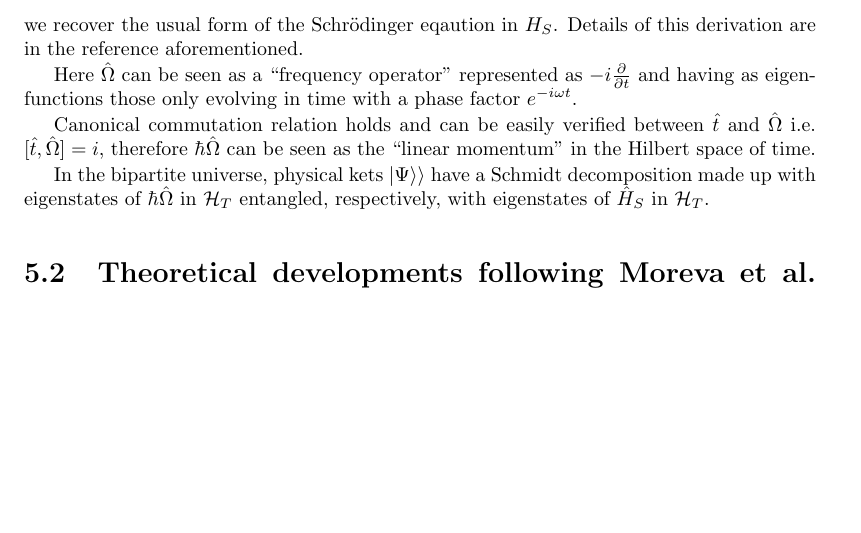
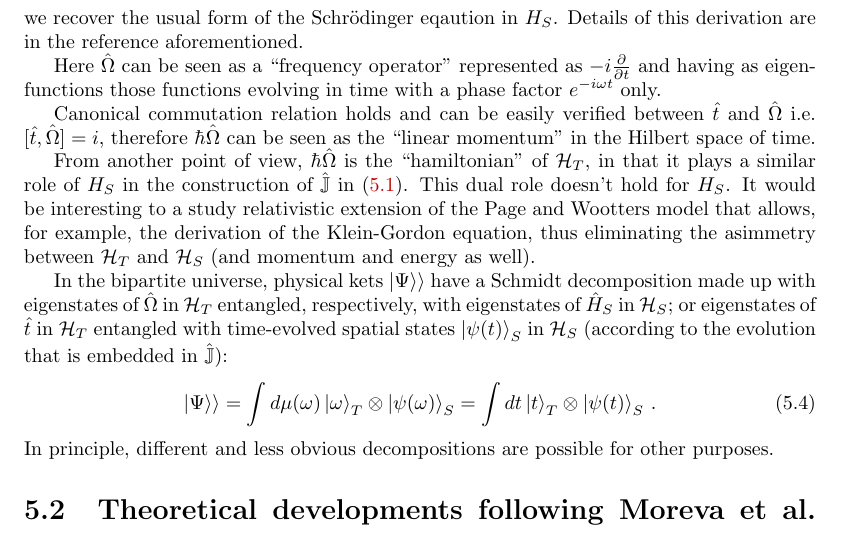
Before and after one commit to gderosa/timeq, a LaTeX thesis (tex/main.tex, which reads tex/lib.tex, tex/pw/review.tex): part of page 30 of 47, cut so that both start at the same text, the shorter picture padded with empty space. Compiled offline with pdfLaTeX.

Commit message:
PW Schmidt decomposition

```diff
--- a/tex/lib.tex
+++ b/tex/lib.tex
@@ -33,7 +33,7 @@
 \newcommand{\eqdef}{\triangleq}
 \newcommand{\superop}{\mathcal}
 
-\newcommand{\dbra}[1]{\langle\langle#1|}
+\newcommand{\dbra}[1]{\langle\langle#1|}  % Page-Wootters states
 \newcommand{\dket}[1]{|#1\rangle\rangle}
 
 \NewEnviron{eqsplit}{\begin{equation}\begin{split}\BODY\end{split}\end{equation}}
--- a/tex/pw/review.tex
+++ b/tex/pw/review.tex
@@ -54,7 +54,7 @@ Details of this derivation are in the reference aforementioned.
 
 Here $\hat{\Omega}$ can be seen as a ``frequency operator''
 represented as $-i\pdv{t}$ and having as eigenfunctions
-those only evolving in time with a phase factor $e^{-i \omega t}$.
+those functions evolving in time with a phase factor $e^{-i \omega t}$ only.
 
 Canonical commutation relation holds and can be easily verified
 between $\hat{t}$ and $\hat{\Omega}$
@@ -62,12 +62,26 @@ i.e. $[\hat{t}, \hat{\Omega}] = i$,
 therefore $\hbar\hat{\Omega}$ can be seen as the ``linear momentum''
 in the Hilbert space of time.
 
+From another point of view, $\hbar\hat{\Omega}$ is the ``hamiltonian'' of $\hilb{H}_T$,
+in that it plays a similar role of $H_S$ in the construction of
+$\hat{\mathbb{J}}$ in \eqref{eq:pwHamiltonian}. This dual role doesn't hold
+for $H_S$. It would be interesting to a study relativistic extension of the
+Page and Wootters model that allows, for example, the derivation of the Klein-Gordon
+equation, thus eliminating the asimmetry between
+$\hilb{H}_T$ and $\hilb{H}_S$ (and momentum and energy as well).
+
 In the bipartite universe, physical kets $\dket{\Psi}$ have a Schmidt decomposition
-made up
-with
-eigenstates of $\hbar\hat{\Omega}$ in $\hilb{H}_T$
+made up with
+eigenstates of $\hat{\Omega}$ in $\hilb{H}_T$
 entangled, respectively, with
-eigenstates of $\hat{H}_S$ in $\hilb{H}_T$.
+eigenstates of $\hat{H}_S$ in $\hilb{H}_S$;
+or eigenstates of $\hat{t}$ in $\hilb{H}_T$
+entangled with time-evolved spatial states $\ket{\psi(t)}_S$ in $\hilb{H}_S$
+(according to the evolution that is embedded in $\hat{\mathbb{J}}$):
+\begin{equation}
+  \dket{\Psi} = \int d\mu(\omega) \ket{\omega}_{T}\ox\ket{\psi(\omega)}_{S} = \int dt \ket{t}_{T} \ox \ket{\psi(t)}_{S}\,\text{.}
+\end{equation}
+In principle, different and less obvious decompositions are possible for other purposes.
 
 \section{Theoretical developments following Moreva et al. experiment}
 
```
